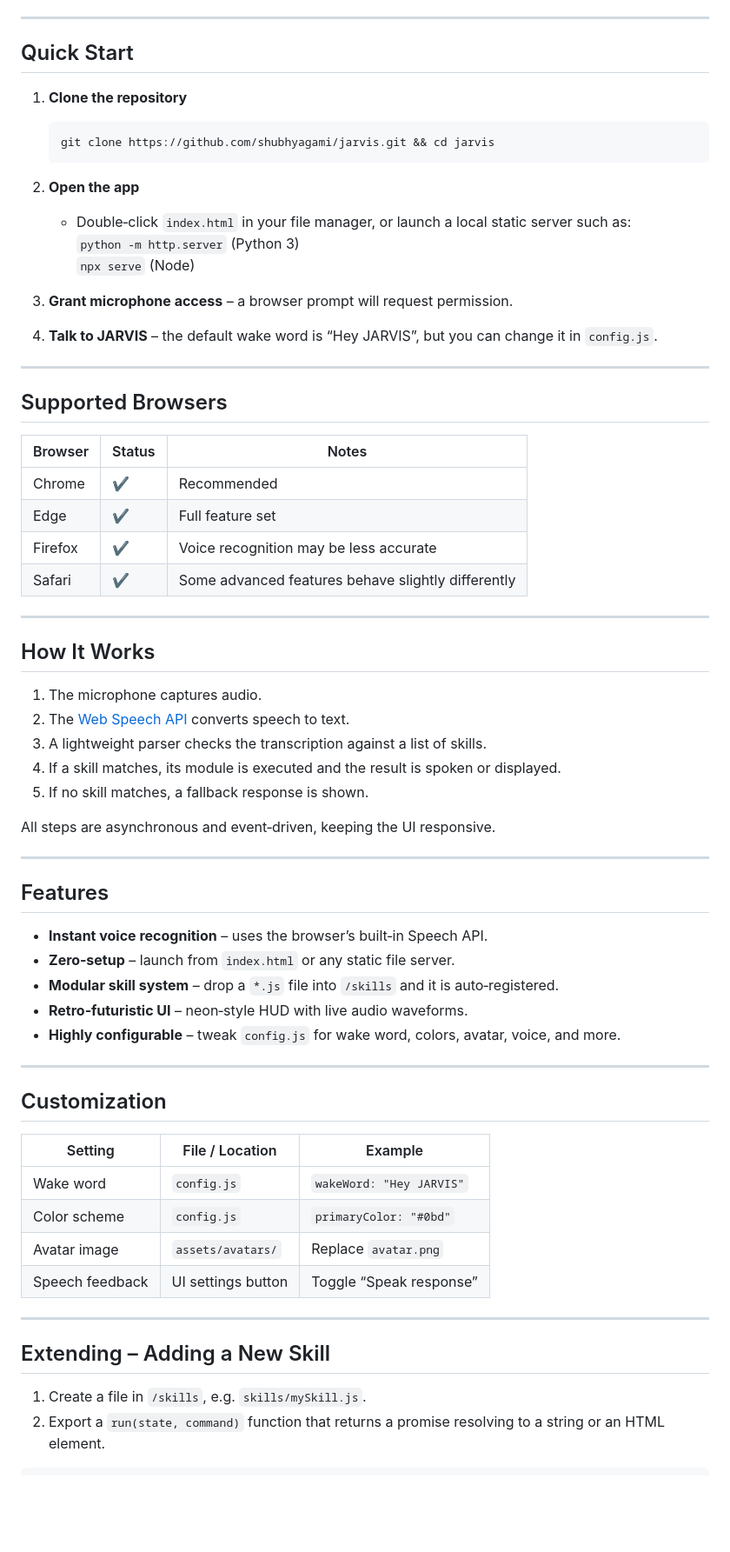
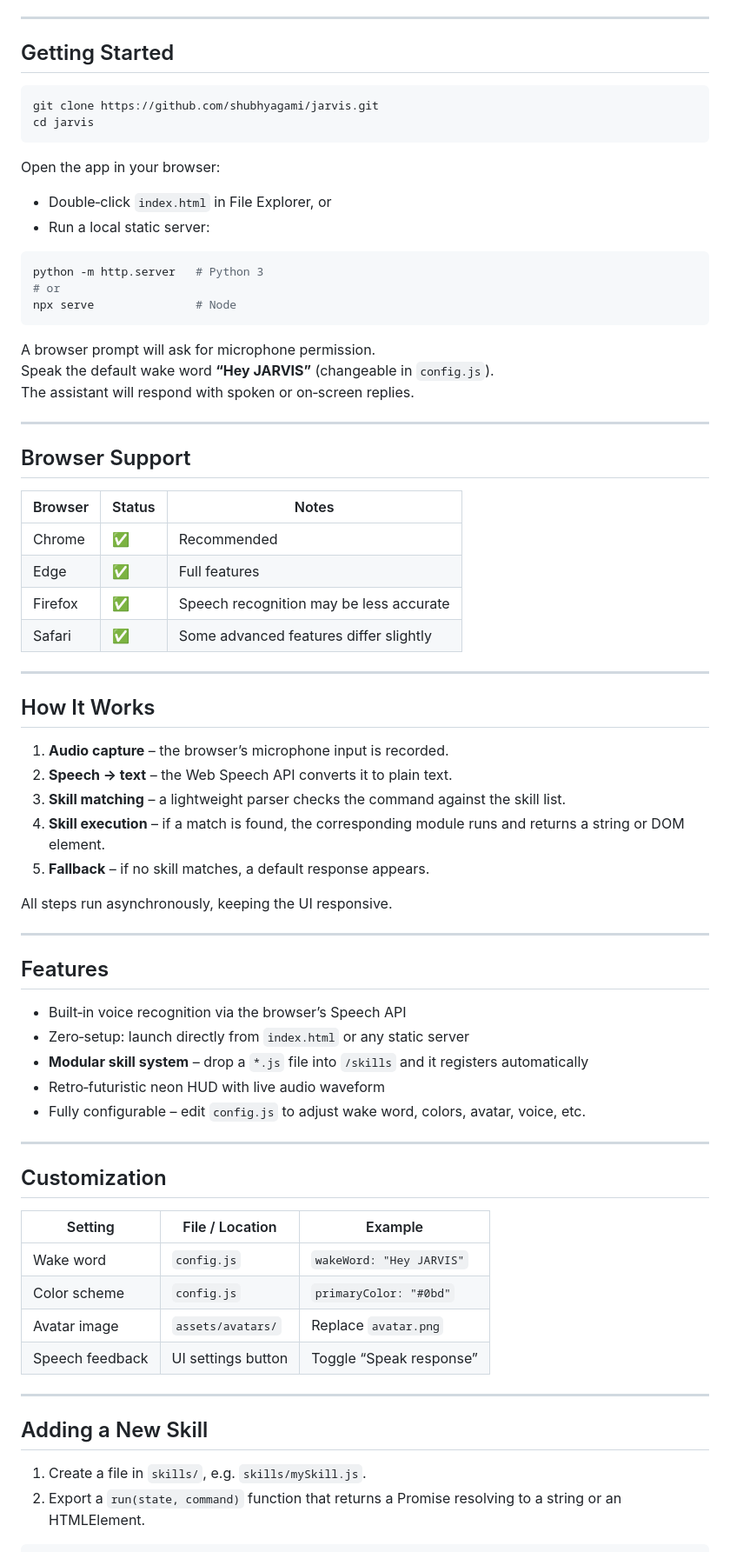
Before and after one commit to shubhyagami/jarvis, a Markdown page: README.md, the part around one of its changes. Shown at 87% size. Drawn GitHub-style; blank space fills up the shorter version.

Commit message:
readme: add a few usage details

````diff
--- a/README.md
+++ b/README.md
@@ -9,61 +15,67 @@
 
 ---
 
-## Quick Start
+## Getting Started
 
-1. **Clone the repository**
-   ```bash
-   git clone https://github.com/shubhyagami/jarvis.git && cd jarvis
-   ```
+```bash
+git clone https://github.com/shubhyagami/jarvis.git
+cd jarvis
+```
 
-2. **Open the app**
-   * Double‑click `index.html` in your file manager, or launch a local static server such as:
-     `python -m http.server`  (Python 3)
-     `npx serve`  (Node)
+Open the app in your browser:
 
-3. **Grant microphone access** – a browser prompt will request permission.
+- Double‑click `index.html` in File Explorer, or
+- Run a local static server:
 
-4. **Talk to JARVIS** – the default wake word is “Hey JARVIS”, but you can change it in `config.js`.
+```bash
+python -m http.server   # Python 3
+# or
+npx serve               # Node
+```
+
+A browser prompt will ask for microphone permission.
+Speak the default wake word **“Hey JARVIS”** (changeable in `config.js`).
+The assistant will respond with spoken or on‑screen replies.
 
 ---
 
-## Supported Browsers
+## Browser Support
 
 | Browser | Status | Notes |
 |---------|--------|-------|
-| Chrome  | ✔ | Recommended |
-| Edge    | ✔ | Full feature set |
-| Firefox | ✔ | Voice recognition may be less accurate |
-| Safari  | ✔ | Some advanced features behave slightly differently |
+| Chrome  | ✅ | Recommended |
+| Edge    | ✅ | Full features |
+| Firefox | ✅ | Speech recognition may be less accurate |
+| Safari  | ✅ | Some advanced features differ slightly |
 
 ---
 
 ## How It Works
 
-1. The microphone captures audio.
-2. The [Web Speech API](https://developer.mozilla.org/en-US/docs/Web/API/Web_Speech_API) converts speech to text.
-3. A lightweight parser checks the transcription against a list of skills.
-4. If a skill matches, its module is executed and the result is spoken or displayed.
-5. If no skill matches, a fallback response is shown.
+1. **Audio capture** – the browser’s microphone input is recorded.
+2. **Speech → text** – the Web Speech API converts it to plain text.
+3. **Skill matching** – a lightweight parser checks the command against the skill list.
+4. **Skill execution** – if a match is found, the corresponding module runs and returns a string or DOM element.
+5. **Fallback** – if no skill matches, a default response appears.
 
-All steps are asynchronous and event‑driven, keeping the UI responsive.
+All steps run asynchronously, keeping the UI responsive.
 
 ---
 
 ## Features
 
-- **Instant voice recognition** – uses the browser’s built‑in Speech API.
-- **Zero‑setup** – launch from `index.html` or any static file server.
-- **Modular skill system** – drop a `*.js` file into `/skills` and it is auto‑registered.
-- **Retro‑futuristic UI** – neon‑style HUD with live audio waveforms.
-- **Highly configurable** – tweak `config.js` for wake word, colors, avatar, voice, and more.
+- Built‑in voice recognition via the browser’s Speech API
+- Zero‑setup: launch directly from `index.html` or any static server
+- **Modular skill system** – drop a `*.js` file into `/skills` and it registers automatically
+- Retro‑futuristic neon HUD with live audio waveform
+- Fully configurable – edit `config.js` to adjust wake word, colors, avatar, voice, etc.
 
 ---
 
 ## Customization
 
 | Setting | File / Location | Example |
-|---------|-----------------|--------|
+|--------|----------------|---------|
 | Wake word | `config.js` | `wakeWord: "Hey JARVIS"` |
 | Color scheme | `config.js` | `primaryColor: "#0bd"` |
 | Avatar image | `assets/avatars/` | Replace `avatar.png` |
@@ -71,8 +83,8 @@ All steps are asynchronous and event‑driven, keeping the UI responsive.
 
 ---
 
-## Extending – Adding a New Skill
+## Adding a New Skill
 
-1. Create a file in `/skills`, e.g. `skills/mySkill.js`.
-2. Export a `run(state, command)` function that returns a promise resolving to a string or an HTML element.
+1. Create a file in `skills/`, e.g. `skills/mySkill.js`.
+2. Export a `run(state, command)` function that returns a Promise resolving to a string or an HTMLElement.
 
````
Also changed, not shown: other parts of README.md (+18 -14 lines).
